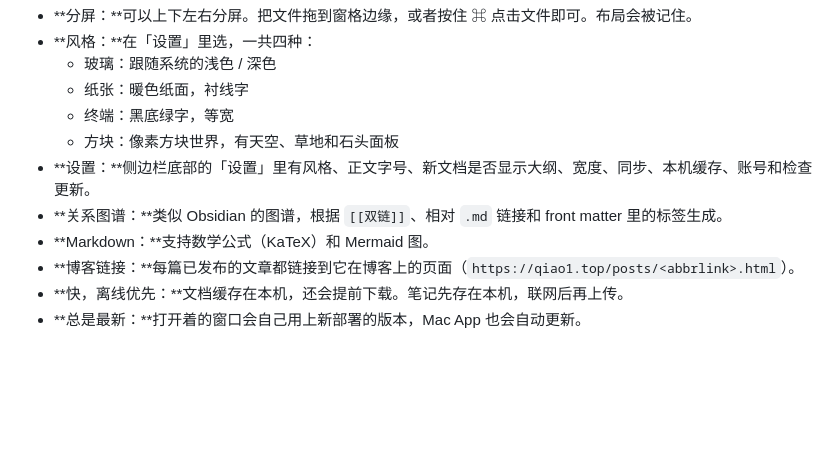
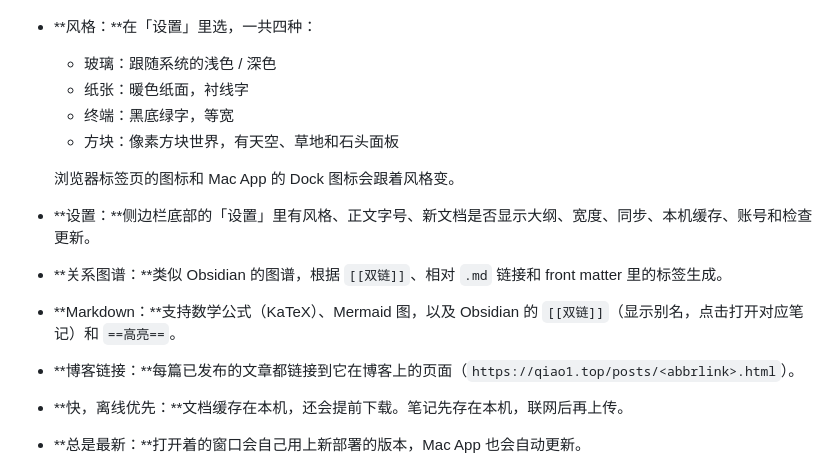
Before and after one commit to HeadmasterEggy/suiji-notes, a Markdown page: README.zh-CN.md, the part around the change. Rendered like a GitHub page; blank space fills up the shorter version.

```diff
--- a/README.zh-CN.md
+++ b/README.zh-CN.md
@@ -33,9 +33,11 @@
   - 纸张：暖色纸面，衬线字
   - 终端：黑底绿字，等宽
   - 方块：像素方块世界，有天空、草地和石头面板
+
+  浏览器标签页的图标和 Mac App 的 Dock 图标会跟着风格变。
 - **设置：**侧边栏底部的「设置」里有风格、正文字号、新文档是否显示大纲、宽度、同步、本机缓存、账号和检查更新。
 - **关系图谱：**类似 Obsidian 的图谱，根据 `[[双链]]`、相对 `.md` 链接和 front matter 里的标签生成。
-- **Markdown：**支持数学公式（KaTeX）和 Mermaid 图。
+- **Markdown：**支持数学公式（KaTeX）、Mermaid 图，以及 Obsidian 的 `[[双链]]`（显示别名，点击打开对应笔记）和 `==高亮==`。
 - **博客链接：**每篇已发布的文章都链接到它在博客上的页面（`https://qiao1.top/posts/<abbrlink>.html`）。
 - **快，离线优先：**文档缓存在本机，还会提前下载。笔记先存在本机，联网后再上传。
 - **总是最新：**打开着的窗口会自己用上新部署的版本，Mac App 也会自动更新。
```
Also changed, not shown: README.md (+3 -1 lines), mac/AppIcon-blocks.png (added), mac/AppIcon-paper.png (added), mac/AppIcon-terminal.png (added), 11 other files.
